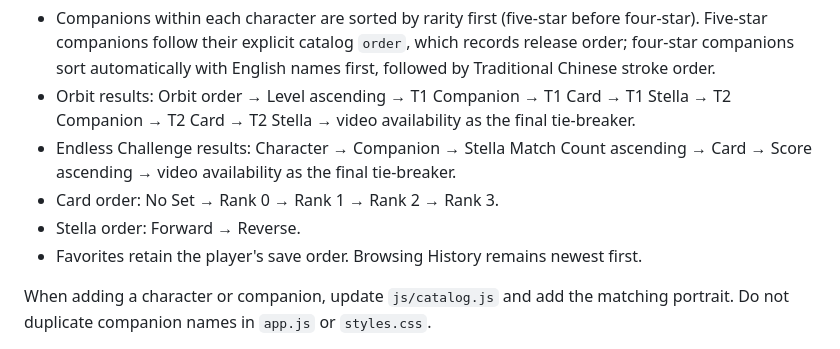
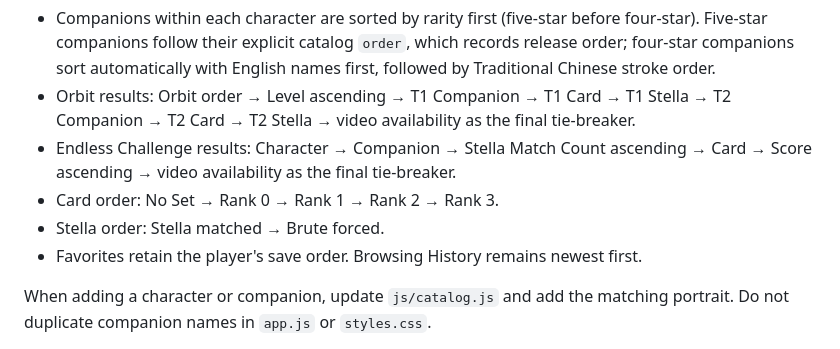
Before and after one commit to ladsbattle/Love-and-Deepspace-Battle-Stats-tw, a Markdown page: README.md, the part around the change. GitHub-like rendering.

```diff
--- a/README.md
+++ b/README.md
@@ -52,7 +52,7 @@ When adding or editing records:
 - Orbit results: Orbit order → Level ascending → T1 Companion → T1 Card → T1 Stella → T2 Companion → T2 Card → T2 Stella → video availability as the final tie-breaker.
 - Endless Challenge results: Character → Companion → Stella Match Count ascending → Card → Score ascending → video availability as the final tie-breaker.
 - Card order: No Set → Rank 0 → Rank 1 → Rank 2 → Rank 3.
-- Stella order: Forward → Reverse.
+- Stella order: Stella matched → Brute forced.
 - Favorites retain the player's save order. Browsing History remains newest first.
 
 When adding a character or companion, update `js/catalog.js` and add the matching portrait. Do not duplicate companion names in `app.js` or `styles.css`.
```
